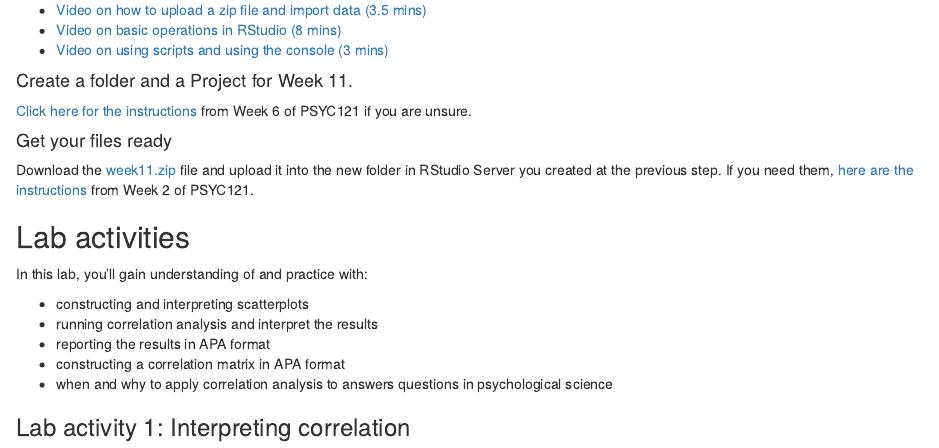
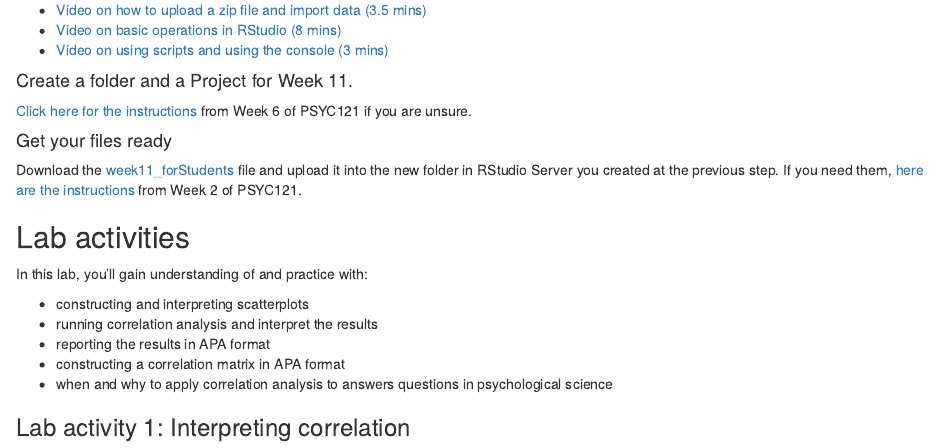
Before and after one commit to mg78/lu_psyc122, an R Markdown document (02-week11.Rmd): the page in a window 1100 px wide, from 1330 px down. Rendered offline with R 4.5, knitr and Pandoc, with nearby package versions.

Commit message:
Amend folder with files for students

```diff
--- a/02-week11.Rmd
+++ b/02-week11.Rmd
@@ -71,7 +71,7 @@ You might want to re-watch some of the videos John and Tom provided in PSYC121:
 [Click here for the instructions](https://tombeesley.github.io/PSYC121_2021-22/week-6-visualising-data-and-binomial-tests.html#creating_project) from Week 6 of PSYC121 if you are unsure.
 
 #### Get your files ready
-Download the [week11.zip](files/week11/week11_forStudents.zip) file and upload it into the new folder in RStudio Server you created at the previous step. If you need them, [here are the instructions](https://tombeesley.github.io/PSYC121_2021-22/week-2-descriptive-statistics-in-r-studio.html#uploading_zip) from Week 2 of PSYC121.
+Download the [week11_forStudents](files/week11/week11_forStudents) file and upload it into the new folder in RStudio Server you created at the previous step. If you need them, [here are the instructions](https://tombeesley.github.io/PSYC121_2021-22/week-2-descriptive-statistics-in-r-studio.html#uploading_zip) from Week 2 of PSYC121.
 
 ## Lab activities
 In this lab, you’ll gain understanding of and practice with:
```
